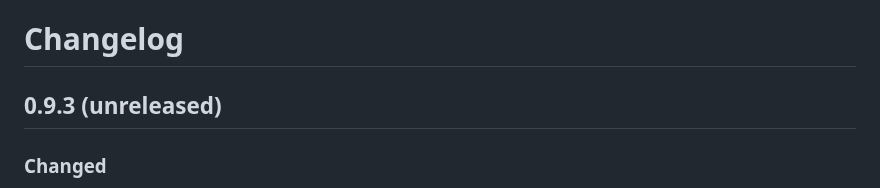
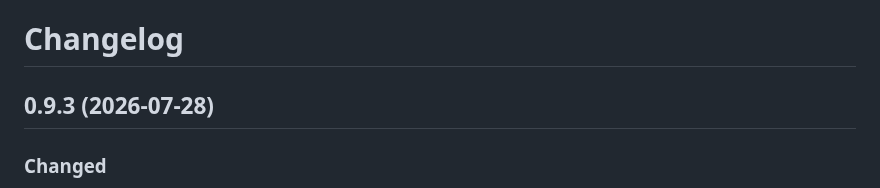
Before and after one commit to o11y-dev/reflect, a Markdown page: CHANGELOG.md, the part around the change. Rendered like a GitHub page.

Commit message:
release: v0.9.3

```diff
--- a/CHANGELOG.md
+++ b/CHANGELOG.md
@@ -1,6 +1,6 @@
 # Changelog
 
-## 0.9.3 (unreleased)
+## 0.9.3 (2026-07-28)
 
 ### Changed
 
```
